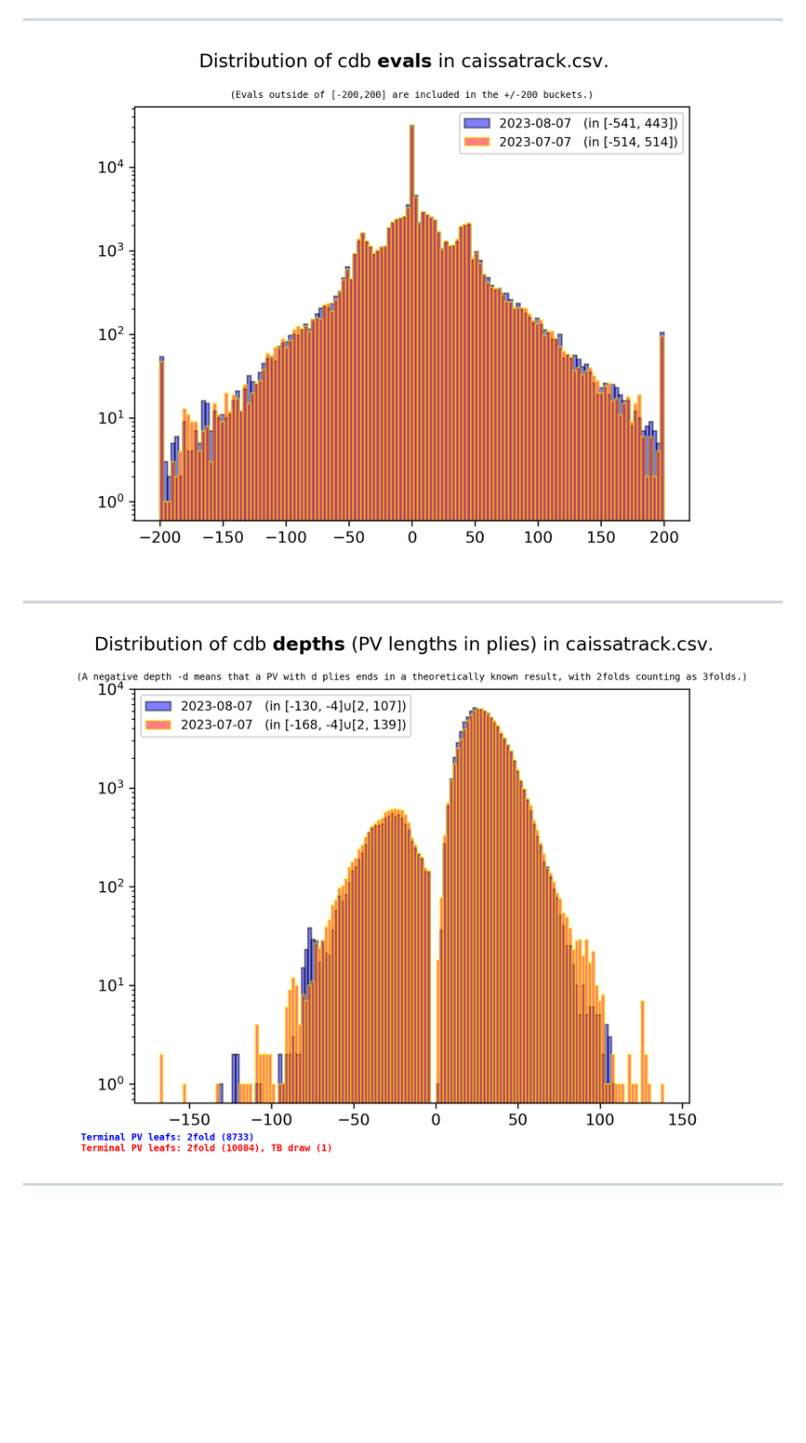
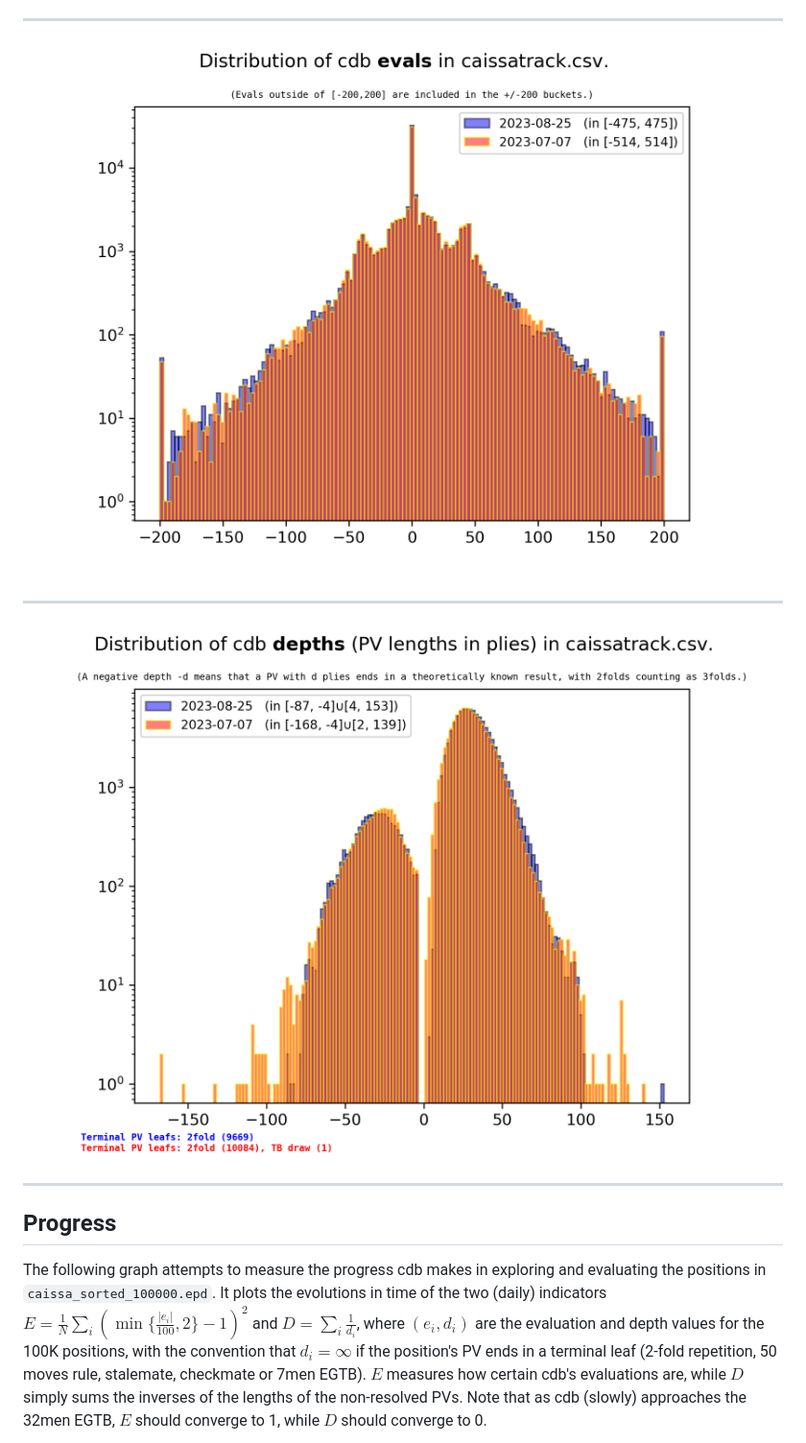
Before and after one commit to robertnurnberg/caissatrack, a Markdown page: Readme.md, the part around one of its changes. Shown at 96% size. Drawn GitHub-style; pictures changed too: caissatrack.png, caissatrackpv.png; blank space fills up the shorter version.

Commit message:
provide time series of progress indicators (#13)

```diff
--- a/Readme.md
+++ b/Readme.md
@@ -32,3 +32,19 @@ are written to [`caissa_daily_edgy.epd`](caissa_daily_edgy.epd).
 
 ---
 
+## Progress
+
+The following graph attempts to measure the progress cdb makes in exploring
+and evaluating the positions in `caissa_sorted_100000.epd`. It plots the
+evolutions in time of the two (daily) indicators
+$`E = \frac{1}{N} \sum_i \left(\min\{\frac{|e_i|}{100},2\} - 1\right)^2`$
+and
+$D=\sum_i \frac{1}{d_i}$,
+where $(e_i, d_i)$ are the evaluation and depth values for the 100K positions,
+with the convention that $d_i = \infty$ if the position's PV ends in a terminal
+leaf (2-fold repetition, 50 moves rule, stalemate, checkmate or 7men EGTB).
+$E$ measures how certain cdb's evaluations are, while $D$ simply sums the
+inverses of the lengths of the non-resolved PVs. Note that as cdb (slowly)
+approaches the 32men EGTB, $E$ should converge to 1, while $D$
+should converge to 0.
+
```
Also changed, not shown: other parts of Readme.md (+4 -0 lines), caissatracktime.png (added), 2 other files.
